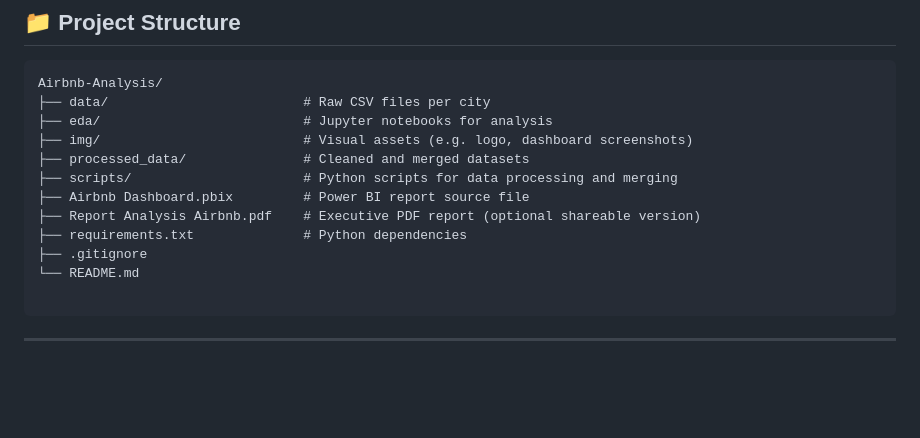
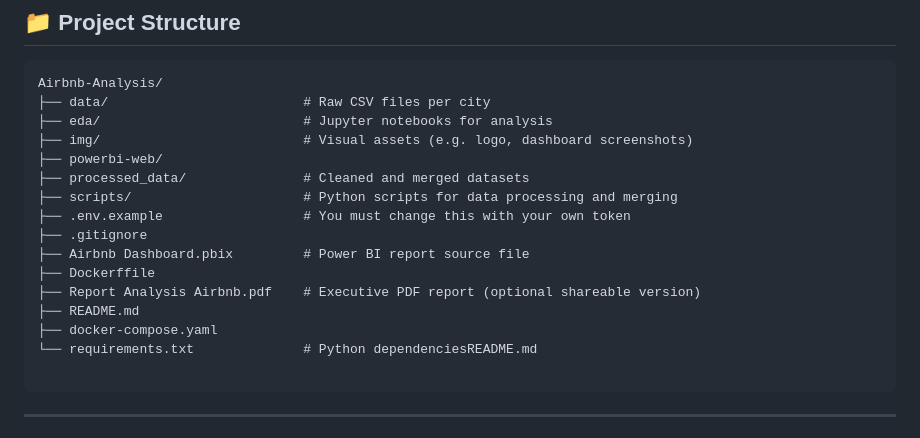
Before and after one commit to Yael-Parra/Airbnb-Analysis, a Markdown page: README.md, the part around the change. Rendered like a GitHub page; blank space fills up the shorter version.

````diff
--- a/README.md
+++ b/README.md
@@ -119,13 +119,17 @@ Airbnb-Analysis/
 ├── data/                         # Raw CSV files per city
 ├── eda/                          # Jupyter notebooks for analysis
 ├── img/                          # Visual assets (e.g. logo, dashboard screenshots)
+├── powerbi-web/
 ├── processed_data/               # Cleaned and merged datasets
 ├── scripts/                      # Python scripts for data processing and merging
+├── .env.example                  # You must change this with your own token
+├── .gitignore
 ├── Airbnb Dashboard.pbix         # Power BI report source file
+├── Dockerffile
 ├── Report Analysis Airbnb.pdf    # Executive PDF report (optional shareable version)
-├── requirements.txt              # Python dependencies
-├── .gitignore
-└── README.md
+├── README.md
+├── docker-compose.yaml
+└── requirements.txt              # Python dependenciesREADME.md
 
 ```
 
````
